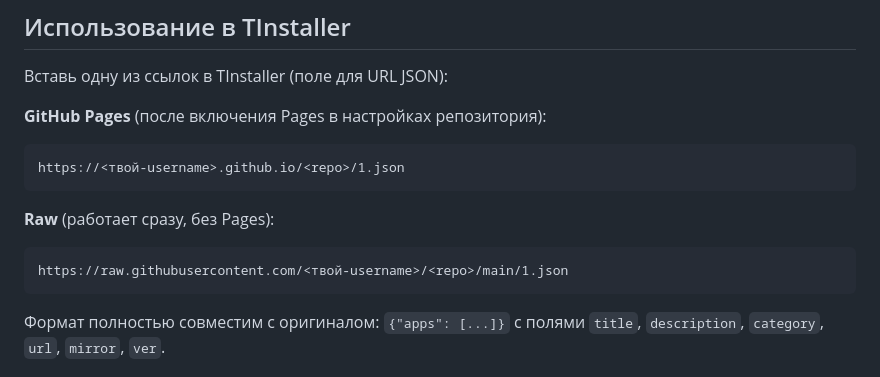
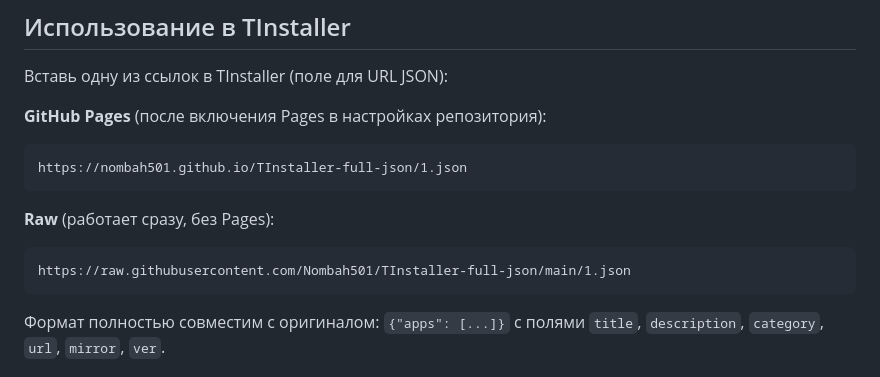
Before and after one commit to Nombah501/TInstaller-full-json, a Markdown page: README.md, the part around the change. GitHub-like rendering.

Commit message:
docs: update README with actual repo URLs (nombah501.github.io)

````diff
--- a/README.md
+++ b/README.md
@@ -12,12 +12,12 @@
 
 **GitHub Pages** (после включения Pages в настройках репозитория):
 ```
-https://<твой-username>.github.io/<repo>/1.json
+https://nombah501.github.io/TInstaller-full-json/1.json
 ```
 
 **Raw** (работает сразу, без Pages):
 ```
-https://raw.githubusercontent.com/<твой-username>/<repo>/main/1.json
+https://raw.githubusercontent.com/Nombah501/TInstaller-full-json/main/1.json
 ```
 
 Формат полностью совместим с оригиналом: `{"apps": [...]}` с полями `title`, `description`, `category`, `url`, `mirror`, `ver`.
````
